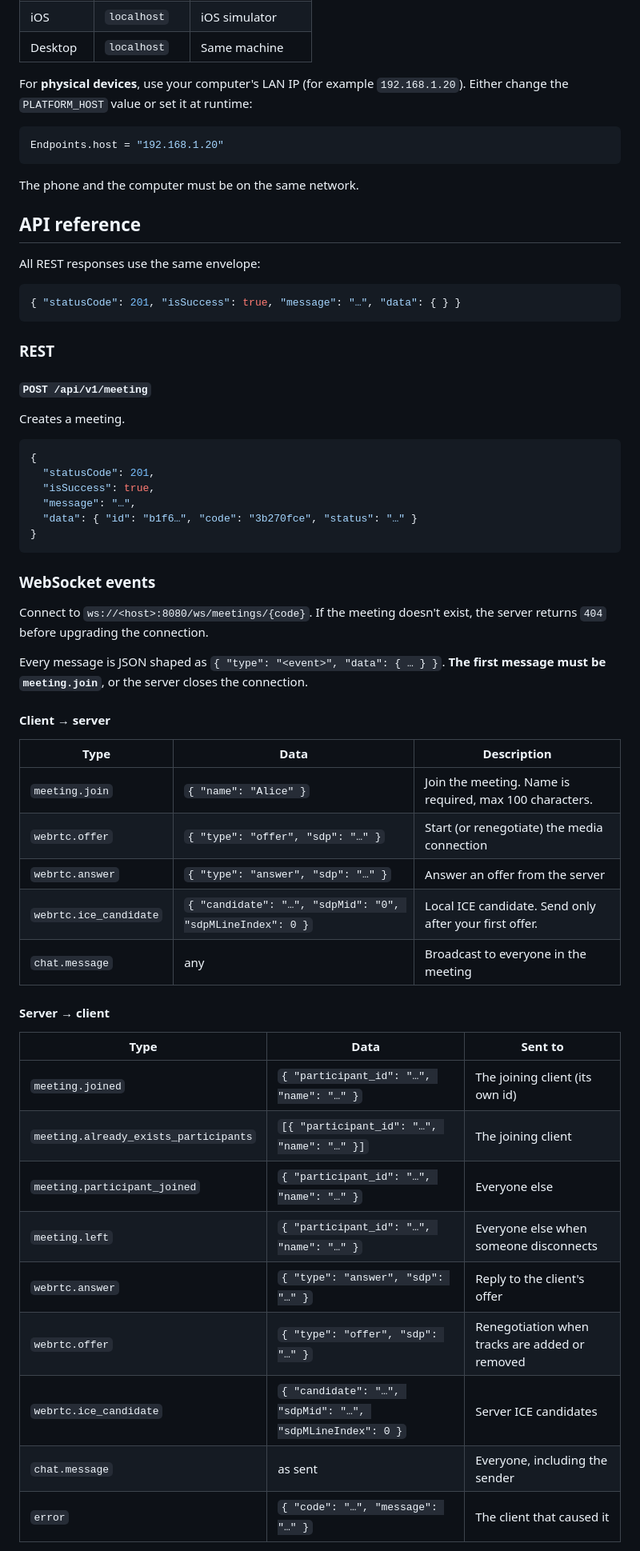
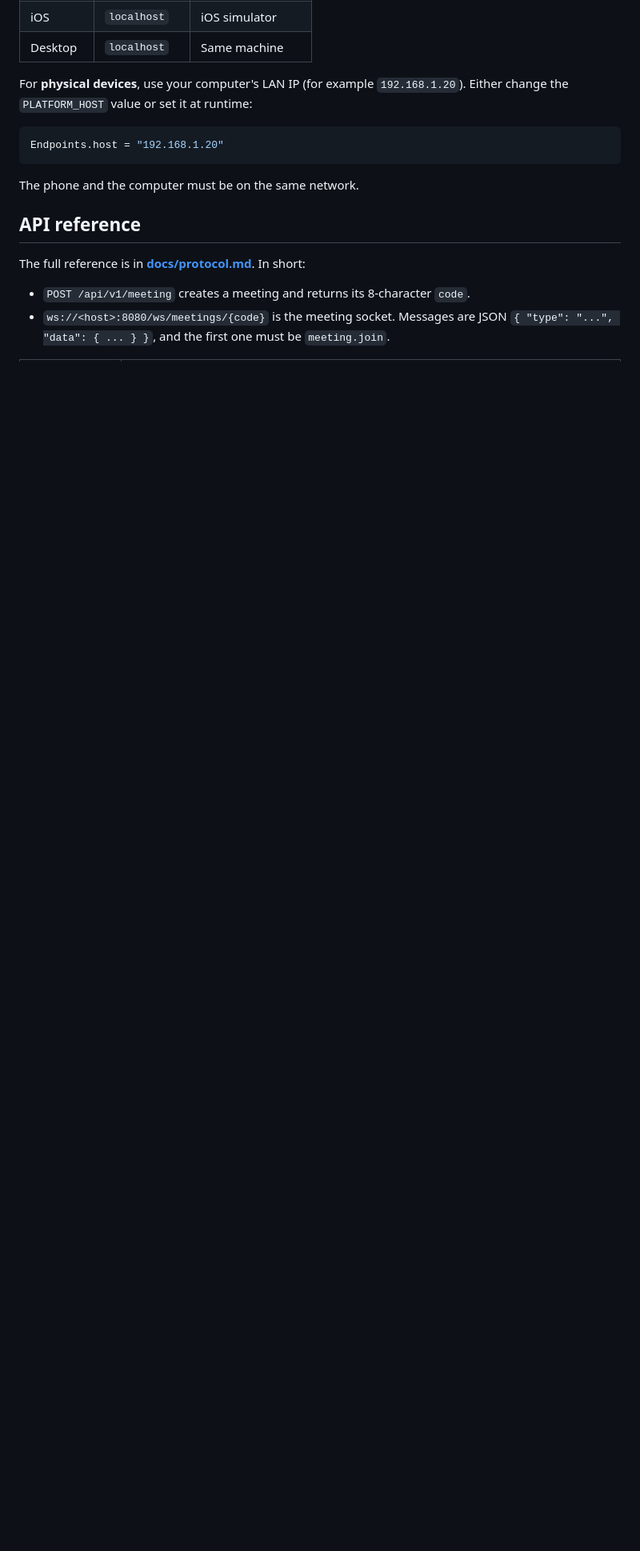
Before and after one commit to SahilKarwasra/Leet-Online-Video-Calls-and-Messaging, a Markdown page: README.md, the part around one of its changes. Shown at 80% size. Rendered like a GitHub page; blank space fills up the shorter version.

````diff
--- a/README.md
+++ b/README.md
@@ -228,54 +251,8 @@ The phone and the computer must be on the same network.
 
 ## API reference
 
-All REST responses use the same envelope:
+The full reference is in **[docs/protocol.md](docs/protocol.md)**. In short:
 
-```json
-{ "statusCode": 201, "isSuccess": true, "message": "…", "data": { } }
-```
+- `POST /api/v1/meeting` creates a meeting and returns its 8-character `code`.
+- `ws://<host>:8080/ws/meetings/{code}` is the meeting socket. Messages are JSON `{ "type": "...", "data": { ... } }`, and the first one must be `meeting.join`.
 
-### REST
-
-#### `POST /api/v1/meeting`
-
-Creates a meeting.
-
-```json
-{
-  "statusCode": 201,
-  "isSuccess": true,
-  "message": "…",
-  "data": { "id": "b1f6…", "code": "3b270fce", "status": "…" }
-}
-```
-
-### WebSocket events
-
-Connect to `ws://<host>:8080/ws/meetings/{code}`. If the meeting doesn't exist, the server returns `404` before upgrading the connection.
-
-Every message is JSON shaped as `{ "type": "<event>", "data": { … } }`. **The first message must be `meeting.join`**, or the server closes the connection.
-
-#### Client → server
-
-| Type | Data | Description |
-| --- | --- | --- |
-| `meeting.join` | `{ "name": "Alice" }` | Join the meeting. Name is required, max 100 characters. |
-| `webrtc.offer` | `{ "type": "offer", "sdp": "…" }` | Start (or renegotiate) the media connection |
-| `webrtc.answer` | `{ "type": "answer", "sdp": "…" }` | Answer an offer from the server |
-| `webrtc.ice_candidate` | `{ "candidate": "…", "sdpMid": "0", "sdpMLineIndex": 0 }` | Local ICE candidate. Send only after your first offer. |
-| `chat.message` | any | Broadcast to everyone in the meeting |
-
-#### Server → client
-
-| Type | Data | Sent to |
-| --- | --- | --- |
-| `meeting.joined` | `{ "participant_id": "…", "name": "…" }` | The joining client (its own id) |
-| `meeting.already_exists_participants` | `[{ "participant_id": "…", "name": "…" }]` | The joining client |
-| `meeting.participant_joined` | `{ "participant_id": "…", "name": "…" }` | Everyone else |
-| `meeting.left` | `{ "participant_id": "…", "name": "…" }` | Everyone else when someone disconnects |
-| `webrtc.answer` | `{ "type": "answer", "sdp": "…" }` | Reply to the client's offer |
-| `webrtc.offer` | `{ "type": "offer", "sdp": "…" }` | Renegotiation when tracks are added or removed |
-| `webrtc.ice_candidate` | `{ "candidate": "…", "sdpMid": "…", "sdpMLineIndex": 0 }` | Server ICE candidates |
-| `chat.message` | as sent | Everyone, including the sender |
-| `error` | `{ "code": "…", "message": "…" }` | The client that caused it |
-
````
Also changed, not shown: other parts of README.md (+51 -46 lines).
